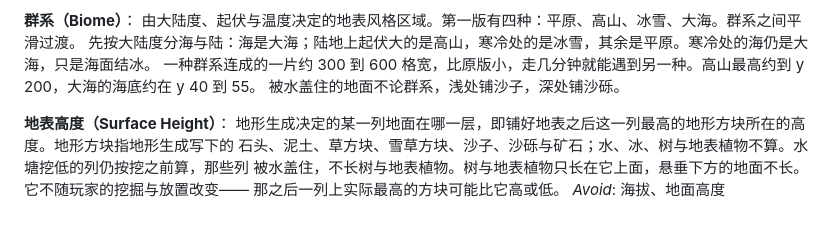
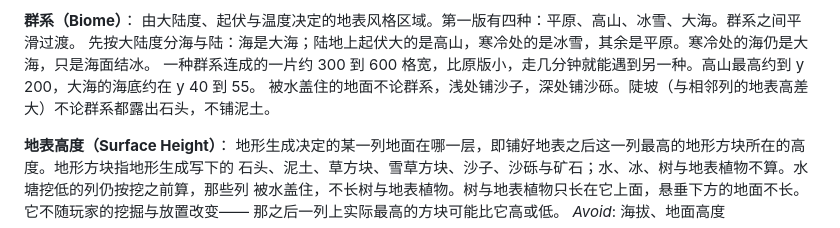
Before and after one commit to myliyifei/minecraft, a Markdown page: CONTEXT.md, the part around the change. Drawn GitHub-style.

Commit message:
ADR-0021 补记地表铺法：最高一段按被水盖住、陡坡、海岸、雪线以上与冰雪、草方块的优先次序铺，各阈值与依据，悬垂下方的段只按深浅与群系铺；生成时多取一圈格点求边外地表高度、按列缓存群系与大陆度、远离大海阈值的列不找邻列，实测每区块耗时；列顶石头不被矿脉替换；树只长在草方块与雪草方块上；沙滩与水边之间仍有一条大海群系的草方块及其原因。CONTEXT「群系」补记陡坡不论群系露出石头 (#76)

```diff
--- a/CONTEXT.md
+++ b/CONTEXT.md
@@ -65,7 +65,7 @@ _Avoid_: 脏区块
 由大陆度、起伏与温度决定的地表风格区域。第一版有四种：平原、高山、冰雪、大海。群系之间平滑过渡。
 先按大陆度分海与陆：海是大海；陆地上起伏大的是高山，寒冷处的是冰雪，其余是平原。寒冷处的海仍是大海，只是海面结冰。
 一种群系连成的一片约 300 到 600 格宽，比原版小，走几分钟就能遇到另一种。高山最高约到 y 200，大海的海底约在 y 40 到 55。
-被水盖住的地面不论群系，浅处铺沙子，深处铺沙砾。
+被水盖住的地面不论群系，浅处铺沙子，深处铺沙砾。陡坡（与相邻列的地表高差大）不论群系都露出石头，不铺泥土。
 
 **地表高度（Surface Height）**：
 地形生成决定的某一列地面在哪一层，即铺好地表之后这一列最高的地形方块所在的高度。地形方块指地形生成写下的
```
Also changed, not shown: docs/adr/0021-terrain-from-3d-density.md (+7 -0 lines).
